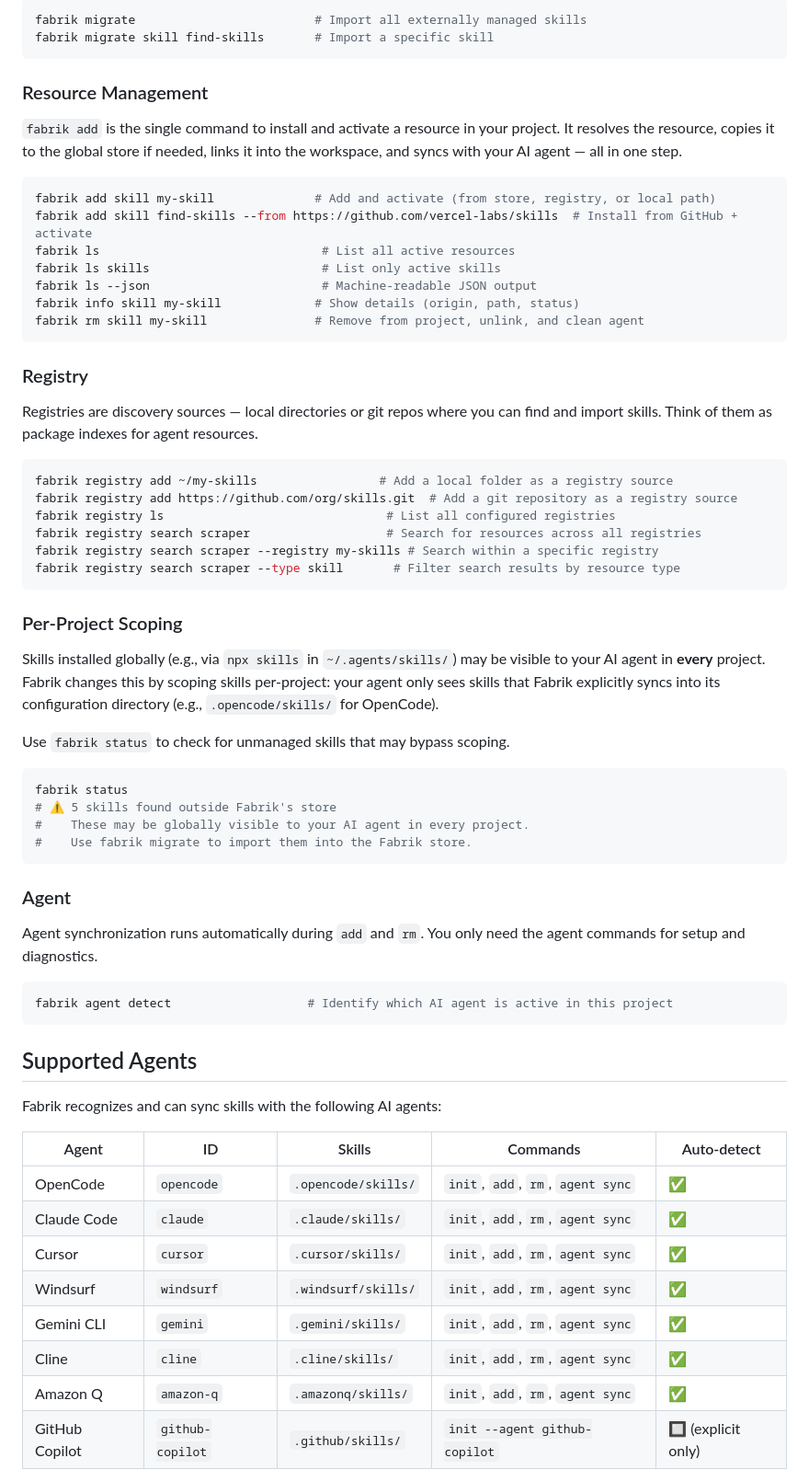
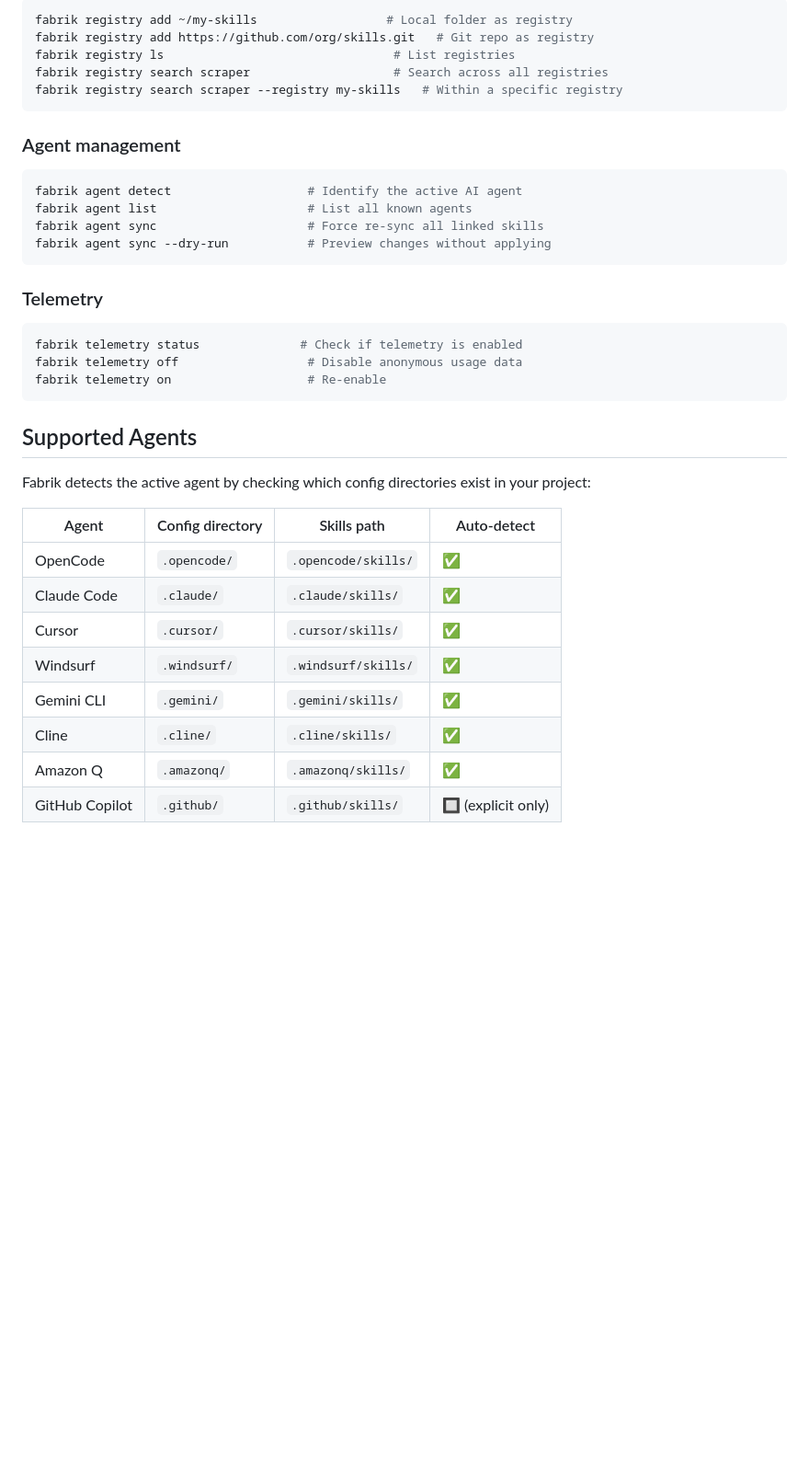
Before and after one commit to Auran0s/Sklm, a Markdown page: README.md, the part around one of its changes. Shown at 92% size. GitHub-like rendering; blank space fills up the shorter version.

````diff
--- a/README.md
+++ b/README.md
@@ -70,78 +85,41 @@ in `~/.agents/skills/` — import them into Fabrik's store:
 
 ```bash
-fabrik migrate                         # Import all externally managed skills
-fabrik migrate skill find-skills       # Import a specific skill
+fabrik registry add ~/my-skills                  # Local folder as registry
+fabrik registry add https://github.com/org/skills.git   # Git repo as registry
+fabrik registry ls                                # List registries
+fabrik registry search scraper                    # Search across all registries
+fabrik registry search scraper --registry my-skills   # Within a specific registry
 ```
 
-### Resource Management
-
-`fabrik add` is the single command to install and activate a resource in
-your project. It resolves the resource, copies it to the global store
-if needed, links it into the workspace, and syncs with your AI agent
-— all in one step.
+### Agent management
 
 ```bash
-fabrik add skill my-skill              # Add and activate (from store, registry, or local path)
-fabrik add skill find-skills --from https://github.com/vercel-labs/skills  # Install from GitHub + activate
-fabrik ls                               # List all active resources
-fabrik ls skills                        # List only active skills
-fabrik ls --json                        # Machine-readable JSON output
-fabrik info skill my-skill             # Show details (origin, path, status)
-fabrik rm skill my-skill               # Remove from project, unlink, and clean agent
+fabrik agent detect                   # Identify the active AI agent
+fabrik agent list                     # List all known agents
+fabrik agent sync                     # Force re-sync all linked skills
+fabrik agent sync --dry-run           # Preview changes without applying
 ```
 
-### Registry
-
-Registries are discovery sources — local directories or git repos
-where you can find and import skills. Think of them as
-package indexes for agent resources.
+### Telemetry
 
 ```bash
-fabrik registry add ~/my-skills                 # Add a local folder as a registry source
-fabrik registry add https://github.com/org/skills.git  # Add a git repository as a registry source
-fabrik registry ls                               # List all configured registries
-fabrik registry search scraper                   # Search for resources across all registries
-fabrik registry search scraper --registry my-skills # Search within a specific registry
-fabrik registry search scraper --type skill       # Filter search results by resource type
-```
-
-### Per-Project Scoping
-
-Skills installed globally (e.g., via `npx skills` in `~/.agents/skills/`) may be
-visible to your AI agent in **every** project. Fabrik changes this by scoping
-skills per-project: your agent only sees skills that Fabrik explicitly syncs
-into its configuration directory (e.g., `.opencode/skills/` for OpenCode).
-
-Use `fabrik status` to check for unmanaged skills that may bypass scoping.
-
-```bash
-fabrik status
-# ⚠ 5 skills found outside Fabrik's store
-#    These may be globally visible to your AI agent in every project.
-#    Use fabrik migrate to import them into the Fabrik store.
-```
-
-### Agent
-
-Agent synchronization runs automatically during `add` and `rm`. You
-only need the agent commands for setup and diagnostics.
-
-```bash
-fabrik agent detect                   # Identify which AI agent is active in this project
+fabrik telemetry status              # Check if telemetry is enabled
+fabrik telemetry off                  # Disable anonymous usage data
+fabrik telemetry on                   # Re-enable
 ```
 
 ## Supported Agents
 
-Fabrik recognizes and can sync skills with the following AI agents:
+Fabrik detects the active agent by checking which config directories exist in your project:
 
-| Agent | ID | Skills | Commands | Auto-detect |
-|---|---|---|---|---|
-| OpenCode | `opencode` | `.opencode/skills/` | `init`, `add`, `rm`, `agent sync` | ✅ |
-| Claude Code | `claude` | `.claude/skills/` | `init`, `add`, `rm`, `agent sync` | ✅ |
-| Cursor | `cursor` | `.cursor/skills/` | `init`, `add`, `rm`, `agent sync` | ✅ |
-| Windsurf | `windsurf` | `.windsurf/skills/` | `init`, `add`, `rm`, `agent sync` | ✅ |
-| Gemini CLI | `gemini` | `.gemini/skills/` | `init`, `add`, `rm`, `agent sync` | ✅ |
-| Cline | `cline` | `.cline/skills/` | `init`, `add`, `rm`, `agent sync` | ✅ |
-| Amazon Q | `amazon-q` | `.amazonq/skills/` | `init`, `add`, `rm`, `agent sync` | ✅ |
-| GitHub Copilot | `github-copilot` | `.github/skills/` | `init --agent github-copilot` | 🔲 (explicit only) |
+| Agent | Config directory | Skills path | Auto-detect |
+|---|---|---|---|
+| OpenCode | `.opencode/` | `.opencode/skills/` | ✅ |
+| Claude Code | `.claude/` | `.claude/skills/` | ✅ |
+| Cursor | `.cursor/` | `.cursor/skills/` | ✅ |
+| Windsurf | `.windsurf/` | `.windsurf/skills/` | ✅ |
+| Gemini CLI | `.gemini/` | `.gemini/skills/` | ✅ |
+| Cline | `.cline/` | `.cline/skills/` | ✅ |
+| Amazon Q | `.amazonq/` | `.amazonq/skills/` | ✅ |
+| GitHub Copilot | `.github/` | `.github/skills/` | 🔲 (explicit only) |
 
````
Also changed, not shown: other parts of README.md (+81 -69 lines).
